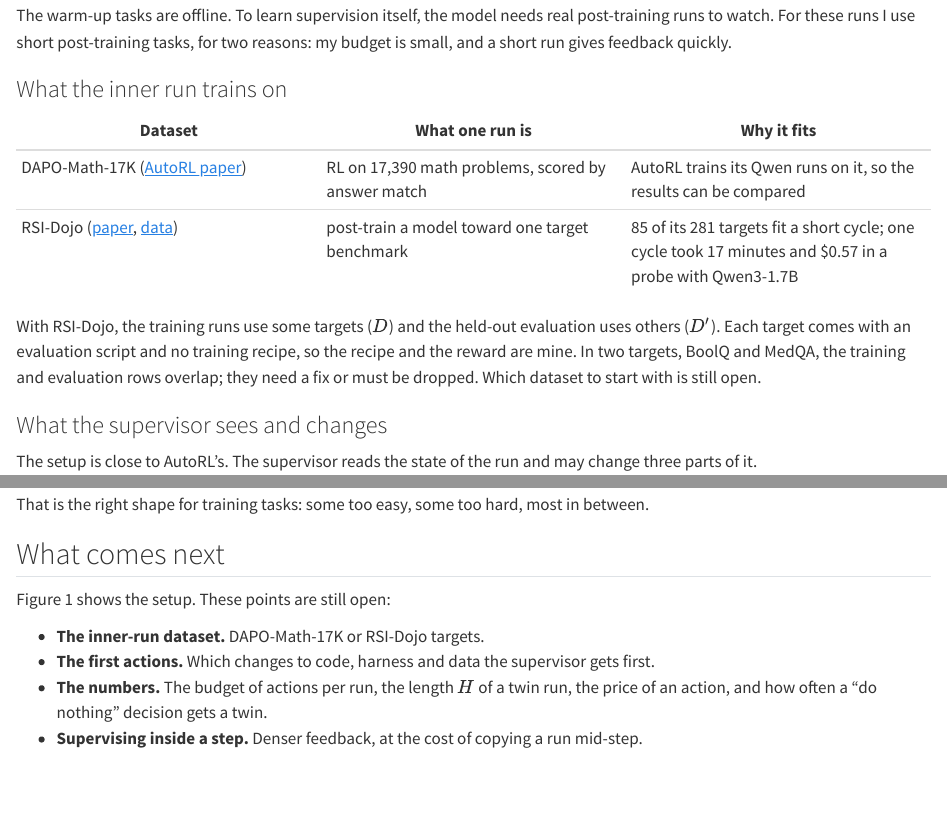
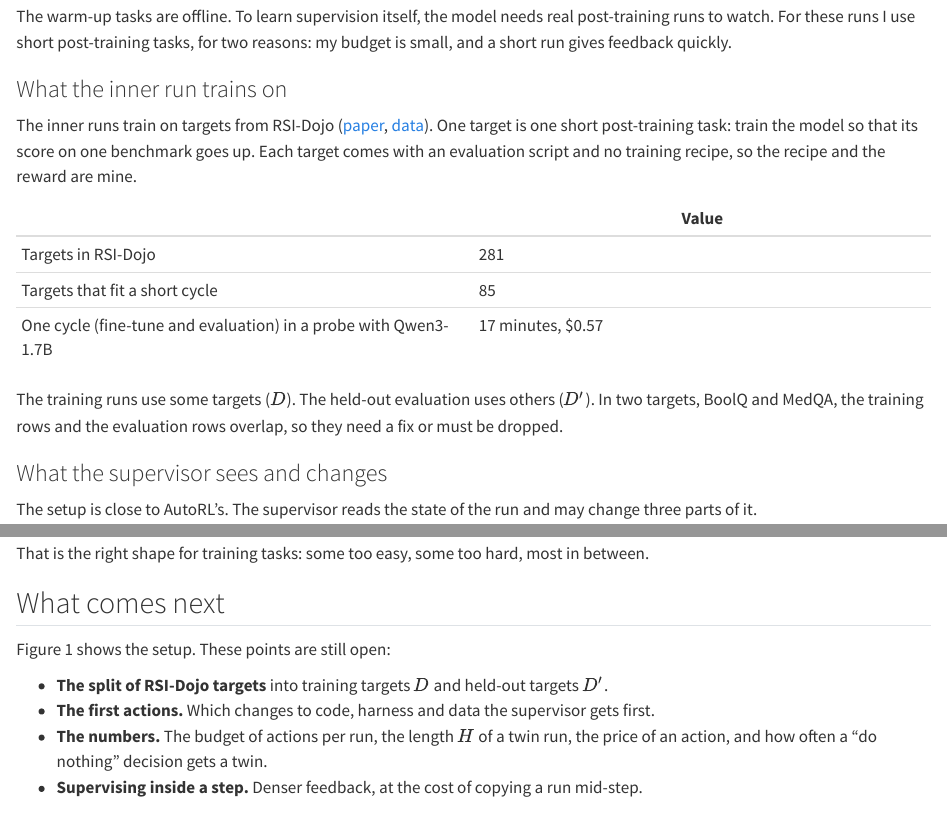
Before and after one commit to dzorlu/dzorlu.github.io, a Quarto document (drafts/rl-training-data.qmd): the page in a window 1100 px wide, from 4170 px down before the commit and from 4190 px down after it, so that both start at the same text, and a second part further down, joined at a grey line. Rendered offline with R 4.5, knitr and Pandoc in place of Quarto, with nearby package versions.

Commit message:
RL data draft: RSI-Dojo as the only inner-run dataset; aligned figure 1
Co-Authored-By: Claude Opus 5.5 <noreply@anthropic.com>

```diff
--- a/drafts/rl-training-data.qmd
+++ b/drafts/rl-training-data.qmd
@@ -149,15 +149,19 @@
 
 ### What the inner run trains on
 
-| Dataset | What one run is | Why it fits |
-|---|---|---|
-| DAPO-Math-17K ([AutoRL paper](https://arxiv.org/abs/2611.17790)) | RL on 17,390 math problems, scored by answer match | AutoRL trains its Qwen runs on it, so the results can be compared |
-| RSI-Dojo ([paper](https://arxiv.org/abs/2611.03698), [data](https://huggingface.co/datasets/szgao/RSI-Dojo)) | post-train a model toward one target benchmark | 85 of its 281 targets fit a short cycle; one cycle took 17 minutes and $0.57 in a probe with Qwen3-1.7B |
+The inner runs train on targets from RSI-Dojo ([paper](https://arxiv.org/abs/2611.03698),
+[data](https://huggingface.co/datasets/szgao/RSI-Dojo)). One target is one short post-training task: train the
+model so that its score on one benchmark goes up. Each target comes with an evaluation script and no training
+recipe, so the recipe and the reward are mine.
 
-With RSI-Dojo, the training runs use some targets ($D$) and the held-out evaluation uses others ($D'$). Each
-target comes with an evaluation script and no training recipe, so the recipe and the reward are mine. In two
-targets, BoolQ and MedQA, the training and evaluation rows overlap; they need a fix or must be dropped. Which
-dataset to start with is still open.
+| | Value |
+|---|---|
+| Targets in RSI-Dojo | 281 |
+| Targets that fit a short cycle | 85 |
+| One cycle (fine-tune and evaluation) in a probe with Qwen3-1.7B | 17 minutes, $0.57 |
+
+The training runs use some targets ($D$). The held-out evaluation uses others ($D'$). In two targets, BoolQ and
+MedQA, the training rows and the evaluation rows overlap, so they need a fix or must be dropped.
 
 ### What the supervisor sees and changes
 
```
Also changed, not shown: drafts/figure1_setup.png, drafts/rl-training-data.qmd (2 more changed lines).
